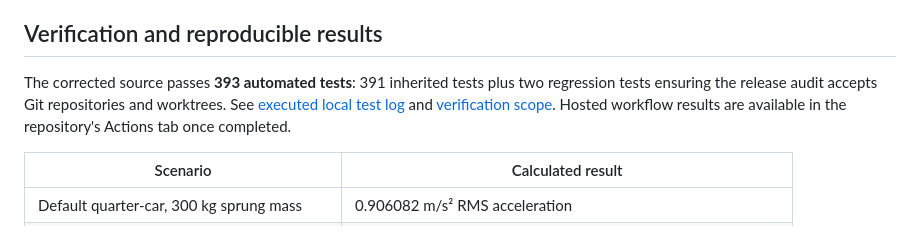
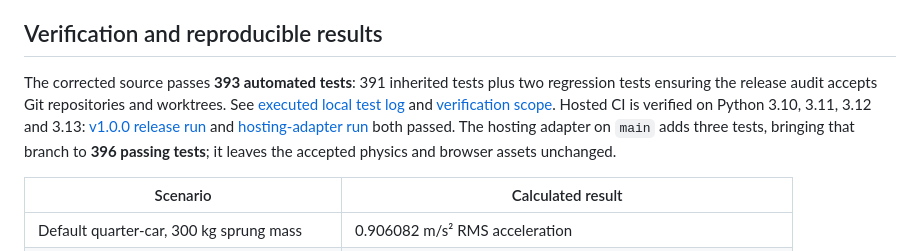
Before and after one commit to harshvtomar/autodyn-ev, a Markdown page: README.md, the part around the change. Drawn GitHub-style.

Commit message:
Document verified release and hosting-adapter CI results

```diff
--- a/README.md
+++ b/README.md
@@ -36,7 +36,7 @@ Open http://127.0.0.1:8776/ in Chrome or Safari. Keep the server running. If tha
 
 ## Verification and reproducible results
 
-The corrected source passes **393 automated tests**: 391 inherited tests plus two regression tests ensuring the release audit accepts Git repositories and worktrees. See [executed local test log](docs/PUBLICATION_TEST_LOG.txt) and [verification scope](docs/CHAT10_VERIFICATION_REPORT.md). Hosted workflow results are available in the repository's Actions tab once completed.
+The corrected source passes **393 automated tests**: 391 inherited tests plus two regression tests ensuring the release audit accepts Git repositories and worktrees. See [executed local test log](docs/PUBLICATION_TEST_LOG.txt) and [verification scope](docs/CHAT10_VERIFICATION_REPORT.md). Hosted CI is verified on Python 3.10, 3.11, 3.12 and 3.13: [v1.0.0 release run](https://github.com/harshvtomar/autodyn-ev/actions/runs/40986327790) and [hosting-adapter run](https://github.com/harshvtomar/autodyn-ev/actions/runs/40988190045) both passed. The hosting adapter on `main` adds three tests, bringing that branch to **396 passing tests**; it leaves the accepted physics and browser assets unchanged.
 
 | Scenario | Calculated result |
 | --- | --- |
```
